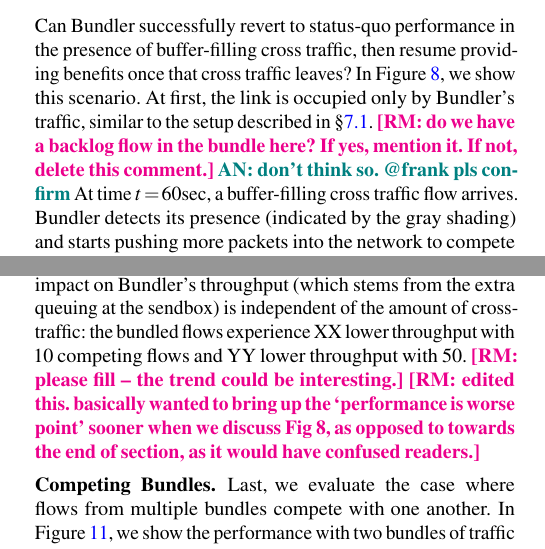
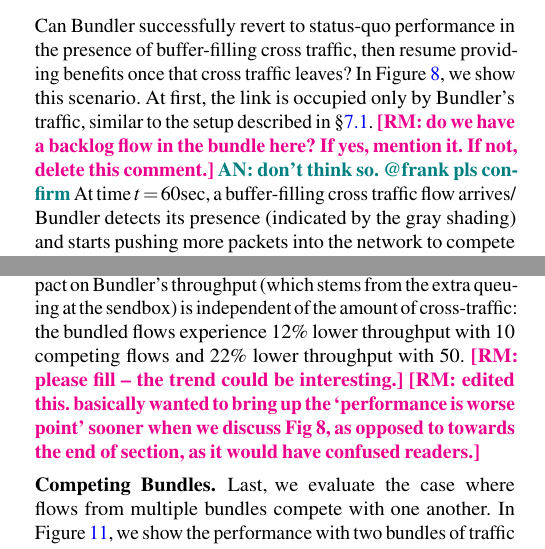
Before and after one commit to akshayknarayan/bundler-paper, a LaTeX paper (bundler-nsdi20.tex, which reads elastic-cross.tex, robust.tex): two parts of the columns of pages 9 and 10 of 17, joined at a grey line, cut so that both start at the same text. Compiled offline with pdfLaTeX; a LaTeX package or settings file that is missing is left out.

Commit message:
fill in radhika's numbers

```diff
--- a/elastic-cross.tex
+++ b/elastic-cross.tex
@@ -10,3 +10,5 @@
 \end{figure}
 
 \newcommand{\bundlerElasticTputWorseness}{18\%\xspace}
+\newcommand{\bundlerElasticTputWorsenessTen}{12\%\xspace}
+\newcommand{\bundlerElasticTputWorsenessFifty}{22\%\xspace}
--- a/robust.tex
+++ b/robust.tex
@@ -7,7 +7,7 @@
 At first, the link is occupied only by \name's traffic, similar to the setup described in \S\ref{s:eval:setup}.
 \radhika{do we have a backlog flow in the bundle here? If yes, mention it. If not, delete this comment.}
 \an{don't think so. @frank pls confirm}
-At time $t=60$sec, a buffer-filling cross traffic flow arrives.
+At time $t=60$sec, a buffer-filling cross traffic flow arrives/
 \name detects its presence (indicated by the gray shading) and starts pushing more packets into the network to compete fairly, reverting back to performance that is slightly worse than Status Quo (median FCT for short flows is \bigexpElasticSlowdownWorseness higher).
 Performance is slightly worse because of the $10$ms queue that \name continues to maintain at its \inbox for active probing to detect the cross-traffic's departure, as described in \S\ref{s:queue-ctl}\footnote{We believe the benefits provided by \name in the more common regime with no competing buffer filling cross traffic are substantial enough to allow for this slight degradation in these specific scenarios.}.  \radhika{edited last two sentences. pls check.}
 At time $t=120$sec, the buffer-filling flow stops and non-buffer-filling traffic starts, generated from the same distribution as \name as described in \S\ref{s:eval:setup}.
@@ -31,7 +31,7 @@
 As discussed earlier, in this (rare) scenario, we expect component flows in a bundle to experience slightly higher RTTs compared to \baseline.
 We indeed see its impact in Figure~\ref{fig:robust:cr-elastic},
 %, as we vary the number of competing Cubic cross-traffic flows.
-where the component flows in the bundle experience  \bundlerElasticTputWorseness less throughput on average. Notice how the the impact on \name's throughput (which stems from the extra queuing at the \inbox) is independent of the amount of cross-traffic: the bundled flows experience XX lower throughput with 10 competing flows and YY lower throughput with 50. \radhika{please fill -- the trend could be interesting.}
+where the component flows in the bundle experience  \bundlerElasticTputWorseness less throughput on average. Notice how the the impact on \name's throughput (which stems from the extra queuing at the \inbox) is independent of the amount of cross-traffic: the bundled flows experience \bundlerElasticTputWorsenessTen lower throughput with 10 competing flows and \bundlerElasticTputWorsenessFifty lower throughput with 50. \radhika{please fill -- the trend could be interesting.}
 %Note that FCTs may not increase as much; in Figure~\ref{fig:eval:bigexp}, during the elastic cross traffic period the median short flow FCT is
 %\bigexpElasticSlowdownWorseness higher.
 \radhika{edited this. basically wanted to bring up the `performance is worse point' sooner when we discuss Fig 8, as opposed to towards the end of section, as it would have confused readers.}
```
Also changed, not shown: figure/robust:cr-elastic-1.pdf, 1 other file.
